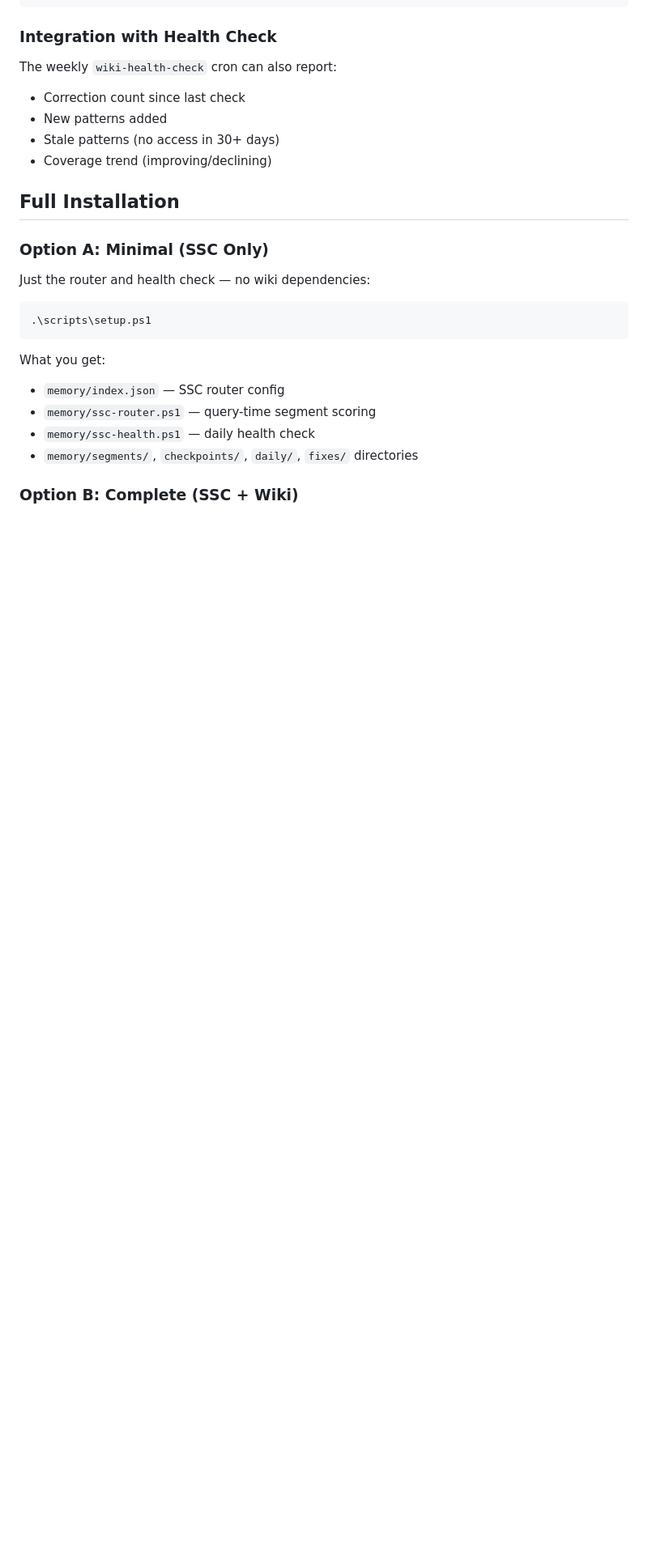
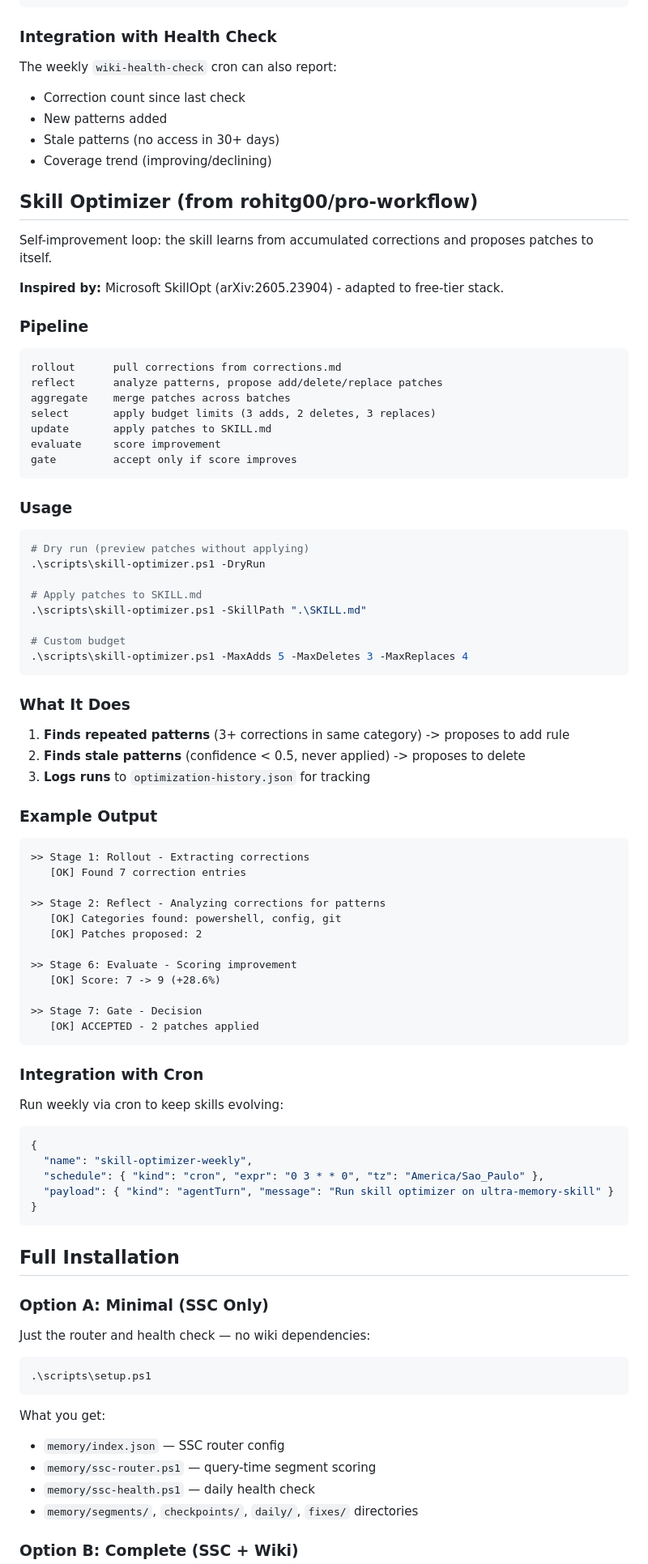
Before and after one commit to labsclaw/openclaw-skills, a Markdown page: ultra-memory-skill/SKILL.md, the part around the change. Shown at 81% size. Rendered like a GitHub page; blank space fills up the shorter version.

Commit message:
docs: add skill optimizer documentation with usage, pipeline, and cron integration

````diff
--- a/ultra-memory-skill/SKILL.md
+++ b/ultra-memory-skill/SKILL.md
@@ -506,6 +506,71 @@ The weekly `wiki-health-check` cron can also report:
 - Stale patterns (no access in 30+ days)
 - Coverage trend (improving/declining)
 
+## Skill Optimizer (from rohitg00/pro-workflow)
+
+Self-improvement loop: the skill learns from accumulated corrections and proposes patches to itself.
+
+**Inspired by:** Microsoft SkillOpt (arXiv:2605.23904) - adapted to free-tier stack.
+
+### Pipeline
+
+```text
+rollout      pull corrections from corrections.md
+reflect      analyze patterns, propose add/delete/replace patches
+aggregate    merge patches across batches
+select       apply budget limits (3 adds, 2 deletes, 3 replaces)
+update       apply patches to SKILL.md
+evaluate     score improvement
+gate         accept only if score improves
+```
+
+### Usage
+
+```powershell
+# Dry run (preview patches without applying)
+.\scripts\skill-optimizer.ps1 -DryRun
+
+# Apply patches to SKILL.md
+.\scripts\skill-optimizer.ps1 -SkillPath ".\SKILL.md"
+
+# Custom budget
+.\scripts\skill-optimizer.ps1 -MaxAdds 5 -MaxDeletes 3 -MaxReplaces 4
+```
+
+### What It Does
+
+1. **Finds repeated patterns** (3+ corrections in same category) -> proposes to add rule
+2. **Finds stale patterns** (confidence < 0.5, never applied) -> proposes to delete
+3. **Logs runs** to `optimization-history.json` for tracking
+
+### Example Output
+
+```
+>> Stage 1: Rollout - Extracting corrections
+   [OK] Found 7 correction entries
+
+>> Stage 2: Reflect - Analyzing corrections for patterns
+   [OK] Categories found: powershell, config, git
+   [OK] Patches proposed: 2
+
+>> Stage 6: Evaluate - Scoring improvement
+   [OK] Score: 7 -> 9 (+28.6%)
+
+>> Stage 7: Gate - Decision
+   [OK] ACCEPTED - 2 patches applied
+```
+
+### Integration with Cron
+
+Run weekly via cron to keep skills evolving:
+```json
+{
+  "name": "skill-optimizer-weekly",
+  "schedule": { "kind": "cron", "expr": "0 3 * * 0", "tz": "America/Sao_Paulo" },
+  "payload": { "kind": "agentTurn", "message": "Run skill optimizer on ultra-memory-skill" }
+}
+```
+
 ## Full Installation
 
 ### Option A: Minimal (SSC Only)
````
